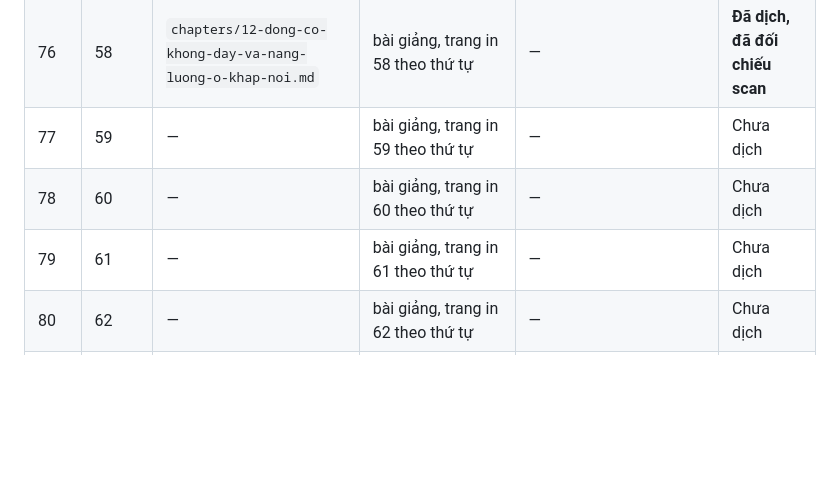
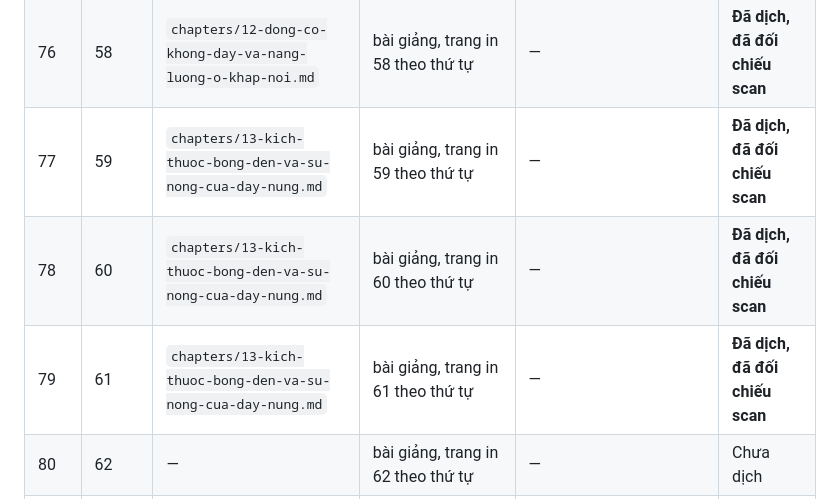
Before and after one commit to chicuong2k3/LatexBlog, a Markdown page: books/tesla-alternate-currents-1892/TRANSLATION_LEDGER.md, the part around the change. GitHub-like rendering; blank space fills up the shorter version.

Commit message:
feat(books): add Tesla ch. 13 -- bulb size and filament heating
Printed 59-61 (PDF 77-79): the single-wire applications Tesla expects
practical, then the question of how hot a filament actually gets when
only brought near a source. The answer reverses twice as the bulb grows
-- small bulbs win at ordinary pressure because they confine the heat,
large bulbs win once the air conducts, and past a good vacuum the size
stops mattering at all.

The three-bulb experiment is kept with its awkward result intact. Run one
at a time, all three filaments reached about the same brightness, since
the luminosity spread through the unlit bulbs and the three spheres
behaved as one vessel. Wired in parallel the order was largest brightest,
smallest only red. Sealed off and tested singly, the brightness then
matched the surface area, which is what Tesla takes as the real
explanation.

```diff
--- a/books/tesla-alternate-currents-1892/TRANSLATION_LEDGER.md
+++ b/books/tesla-alternate-currents-1892/TRANSLATION_LEDGER.md
@@ -87,9 +87,9 @@ số dùng cho `pdftoppm -f N`. Cột **Trang in** là số trang in trên bản
 | 74 | 56 | `chapters/11-dong-co-quay-chi-voi-mot-moi-noi.md`| bài giảng, trang in 56 theo thứ tự |—|**Đã dịch, đã đối chiếu scan**|
 | 75 | 57 | `chapters/12-dong-co-khong-day-va-nang-luong-o-khap-noi.md`| bài giảng, trang in 57 theo thứ tự |—|**Đã dịch, đã đối chiếu scan**|
 | 76 | 58 | `chapters/12-dong-co-khong-day-va-nang-luong-o-khap-noi.md`| bài giảng, trang in 58 theo thứ tự |—|**Đã dịch, đã đối chiếu scan**|
-| 77 | 59 | — | bài giảng, trang in 59 theo thứ tự | — | Chưa dịch |
-| 78 | 60 | — | bài giảng, trang in 60 theo thứ tự | — | Chưa dịch |
-| 79 | 61 | — | bài giảng, trang in 61 theo thứ tự | — | Chưa dịch |
+| 77 | 59 | `chapters/13-kich-thuoc-bong-den-va-su-nong-cua-day-nung.md`| bài giảng, trang in 59 theo thứ tự |—|**Đã dịch, đã đối chiếu scan**|
+| 78 | 60 | `chapters/13-kich-thuoc-bong-den-va-su-nong-cua-day-nung.md`| bài giảng, trang in 60 theo thứ tự |—|**Đã dịch, đã đối chiếu scan**|
+| 79 | 61 | `chapters/13-kich-thuoc-bong-den-va-su-nong-cua-day-nung.md`| bài giảng, trang in 61 theo thứ tự |—|**Đã dịch, đã đối chiếu scan**|
 | 80 | 62 | — | bài giảng, trang in 62 theo thứ tự | — | Chưa dịch |
 | 81 | 63 | — | bài giảng, trang in 63 theo thứ tự | — | Chưa dịch |
 | 82 | 64 | — | bài giảng, trang in 64 theo thứ tự | — | Chưa dịch |
```
Also changed, not shown: books/tesla-alternate-currents-1892/book.md (+2 -1 lines), 1 other file.
